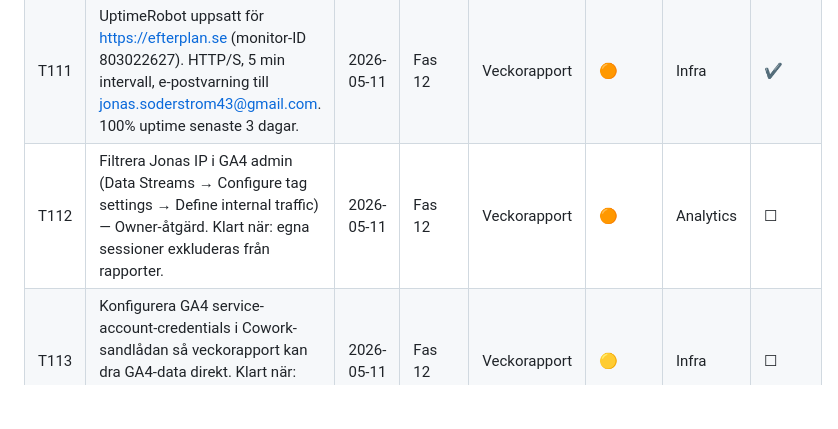
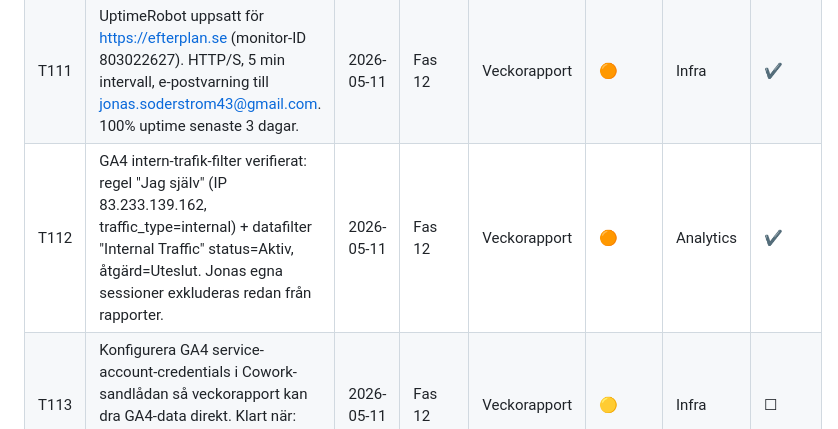
Before and after one commit to joju91/Closure, a Markdown page: roadmap.md, the part around the change. Drawn GitHub-style; blank space fills up the shorter version.

Commit message:
T112: GA4 intern-trafik-filter verifierat (#23)
* 1

* Veckorapport 2026-05-11: uppgradera Stripe + Supabase, uppdatera roadmap

- Stripe 17.5 → 22.1.1 (api/_lib.js apiVersion oförändrad, smoke-test OK)
- @supabase/supabase-js 2.45 → 2.105.4 (smoke-test OK)
- Markera T105 (ga4-dashboard noindex) + T107 (sitemap lastmod) som ✔ — redan implementerade
- Lägg till T108–T113 från veckorapport (manuella Owner-tasks: UptimeRobot, GA4 IP-filter, GA4 service-account)

Co-Authored-By: Claude Opus 4.7 (1M context) <noreply@anthropic.com>

* T111: UptimeRobot verifierad — monitor 803022627 aktiv för efterplan.se med e-postvarning

Co-Authored-By: Claude Opus 4.7 (1M context) <noreply@anthropic.com>

* T112: GA4 intern-trafik-filter verifierat aktivt (IP 83.233.139.162 utesluts)

Co-Authored-By: Claude Opus 4.7 (1M context) <noreply@anthropic.com>

---------

Co-authored-by: Claude Opus 4.7 (1M context) <noreply@anthropic.com>

```diff
--- a/roadmap.md
+++ b/roadmap.md
@@ -281,6 +281,6 @@ Each step improves the product or the company in a meaningful way.
 | T109 | @supabase/supabase-js 2.45→2.105.4 — uppgraderad i package.json. Smoke-test passerat (from/auth/upsert exponerade). Återstår: full smoke-test av premium-entitlement + delad plan i produktion. Fil: package.json. | 2026-05-11 | Fas 12 | Veckorapport | 🟡 | Dev | ✔ |
 | T110 | Roadmap-status synkad: T105 (ga4 noindex) + T107 (sitemap lastmod) markerade ✔ enligt faktiska commits. | 2026-05-11 | Fas 12 | Veckorapport | 🟡 | Dev | ✔ |
 | T111 | UptimeRobot uppsatt för https://efterplan.se (monitor-ID 803022627). HTTP/S, 5 min intervall, e-postvarning till jonas.soderstrom43@gmail.com. 100% uptime senaste 3 dagar. | 2026-05-11 | Fas 12 | Veckorapport | 🟠 | Infra | ✔ |
-| T112 | Filtrera Jonas IP i GA4 admin (Data Streams → Configure tag settings → Define internal traffic) — Owner-åtgärd. Klart när: egna sessioner exkluderas från rapporter. | 2026-05-11 | Fas 12 | Veckorapport | 🟠 | Analytics | ☐ |
+| T112 | GA4 intern-trafik-filter verifierat: regel "Jag själv" (IP 83.233.139.162, traffic_type=internal) + datafilter "Internal Traffic" status=Aktiv, åtgärd=Uteslut. Jonas egna sessioner exkluderas redan från rapporter. | 2026-05-11 | Fas 12 | Veckorapport | 🟠 | Analytics | ✔ |
 | T113 | Konfigurera GA4 service-account-credentials i Cowork-sandlådan så veckorapport kan dra GA4-data direkt. Klart när: ga4-service-account.json finns på förväntad sökväg. | 2026-05-11 | Fas 12 | Veckorapport | 🟡 | Infra | ☐ |
 | T114 | GSC-indexeringsproblem efter canonical-byte (www→apex): lägg till 308-redirect www.efterplan.se→efterplan.se i vercel.json `redirects`-block. Punkt 4b (byt www-canonicals i *.html) och 4c (rensa sitemap.xml) redan klara (commit 265659f + grep `www.efterplan.se` = 0 träffar). Efter deploy: begär omindexering i GSC för 3 drabbade URL:er. | 2026-05-11 | Fas 12 | Veckorapport | 🟠 | SEO | ✔ |
```
